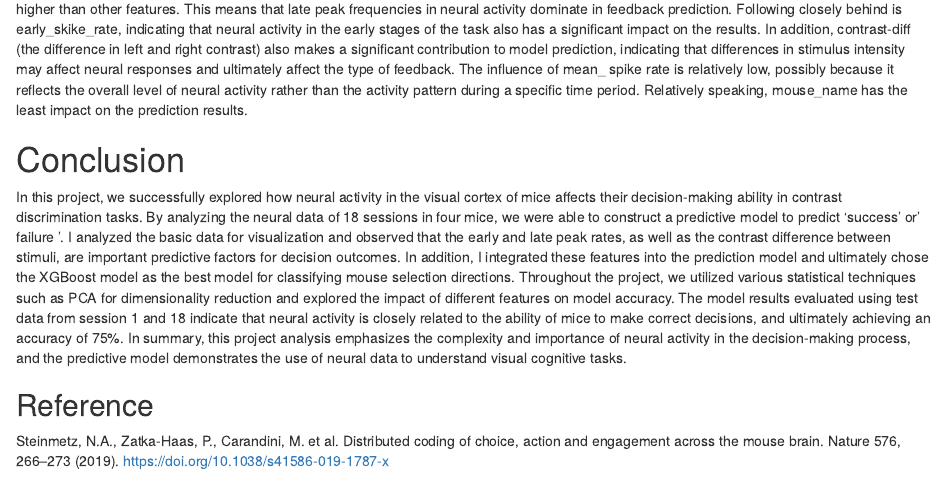
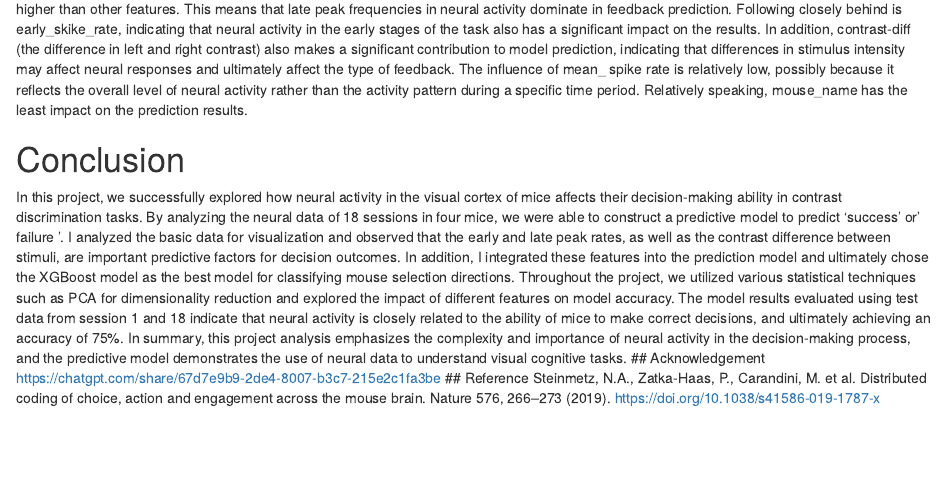
Before and after one commit to han1209-z/STA141A-han-Zhou-Final, an R Markdown document (final.Rmd): the page in a window 1100 px wide, from 8920 px down. Rendered offline with R 4.5, knitr and Pandoc, with nearby package versions; some code elsewhere in the file could not run offline.

Commit message:
Update final.Rmd

```diff
--- a/final.Rmd
+++ b/final.Rmd
@@ -788,6 +788,7 @@ According to the analysis of feature importance in the model, late_stike_rate ha
 
 In this project, we successfully explored how neural activity in the visual cortex of mice affects their decision-making ability in contrast discrimination tasks. By analyzing the neural data of 18 sessions in four mice, we were able to construct a predictive model to predict 'success' or' failure '. I analyzed the basic data for visualization and observed that the early and late peak rates, as well as the contrast difference between stimuli, are important predictive factors for decision outcomes. In addition, I integrated these features into the prediction model and ultimately chose the XGBoost model as the best model for classifying mouse selection directions.
 Throughout the project, we utilized various statistical techniques such as PCA for dimensionality reduction and explored the impact of different features on model accuracy. The model results evaluated using test data from session 1 and 18 indicate that neural activity is closely related to the ability of mice to make correct decisions, and ultimately achieving an accuracy of 75%. In summary, this project analysis emphasizes the complexity and importance of neural activity in the decision-making process, and the predictive model demonstrates the use of neural data to understand visual cognitive tasks.
-
+## Acknowledgement
+https://chatgpt.com/share/67d7e9b9-2de4-8007-b3c7-215e2c1fa3be
 ## Reference
 Steinmetz, N.A., Zatka-Haas, P., Carandini, M. et al. Distributed coding of choice, action and engagement across the mouse brain. Nature 576, 266–273 (2019). https://doi.org/10.1038/s41586-019-1787-x
```
